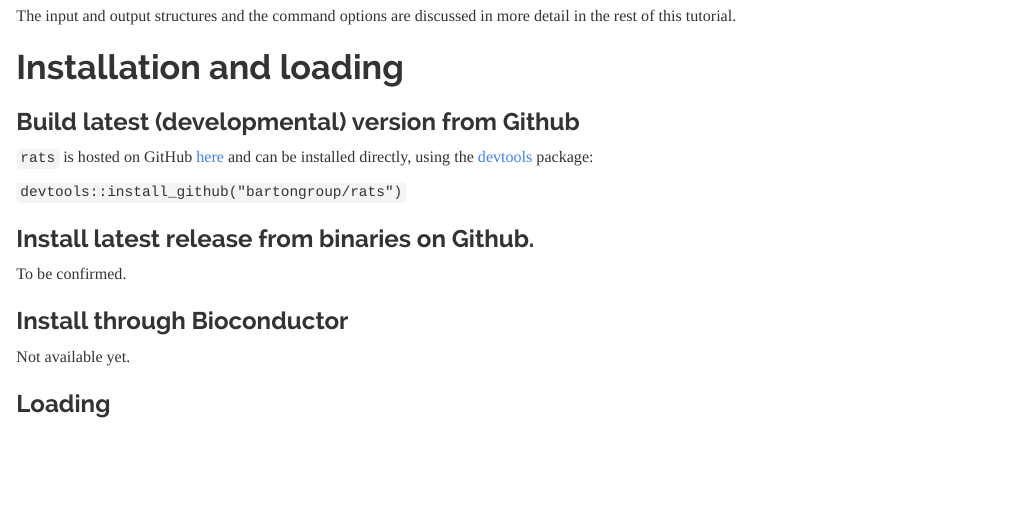
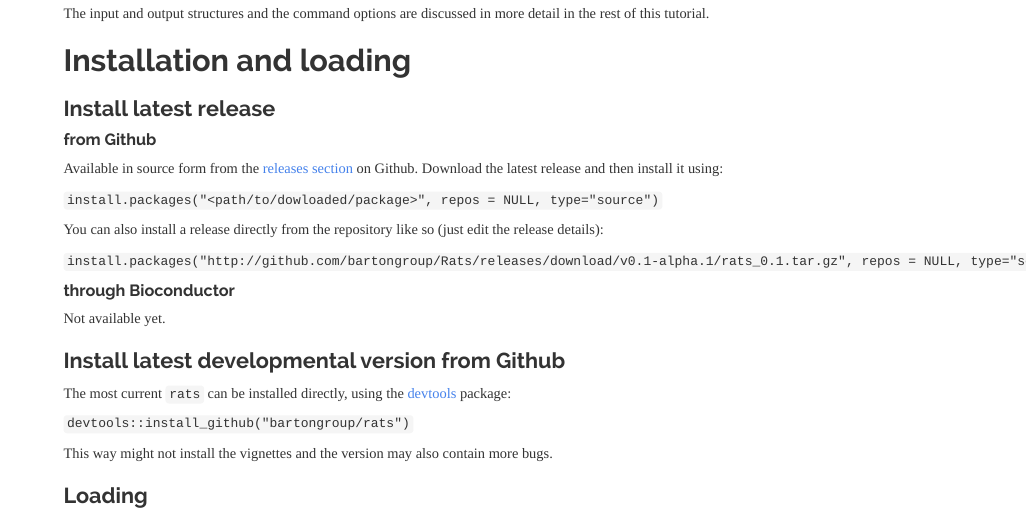
Before and after one commit to bartongroup/RATS, an R Markdown document (vignettes/tutorial.Rmd): the page in a window 1100 px wide, from 2190 px down before the commit and from 1950 px down after it, so that both start at the same text. The pictures show the output file vignettes/tutorial.html that the author committed with the source, opened offline.

Commit message:
Updated installation instructions
Added installation from source releases.

```diff
--- a/vignettes/tutorial.Rmd
+++ b/vignettes/tutorial.Rmd
@@ -70,21 +70,32 @@ The input and output structures and the command options are discussed in more de
 
 # Installation and loading
 
-### Build latest (developmental) version from Github
+### Install latest release
 
-`rats` is hosted on GitHub [here](https://github.com/bartongroup/Rats) and can be
-installed directly, using the [devtools](https://www.rstudio.com/products/rpackages/devtools/) package:
+#### from Github
+
+Available in source form from the [releases section](https://github.com/bartongroup/Rats/releases) on Github.
+Download the latest release and then install it using:
+
+`install.packages("<path/to/dowloaded/package>", repos = NULL, type="source")`
+
+You can also install a release directly from the repository like so (just edit the release details):
+
+`install.packages("http://github.com/bartongroup/Rats/releases/download/v0.1-alpha.1/rats_0.1.tar.gz", repos = NULL, type="source")`
+
+
+#### through Bioconductor
+
+Not available yet.
+
+
+### Install latest developmental version from Github
+
+The most current `rats` can be installed directly, using the [devtools](https://www.rstudio.com/products/rpackages/devtools/) package:
 
 `devtools::install_github("bartongroup/rats")`
 
-### Install latest release from binaries on Github.
-
-To be confirmed.
-
-
-### Install through Bioconductor
-
-Not available yet.
+This way might not install the vignettes and the version may also contain more bugs.
 
 
 ### Loading
```
Also changed, not shown: README.md, vignettes/tutorial.html, vignettes/tutorial.md, vignettes/tutorial_files/figure-html/unnamed-chunk-21-1.png, vignettes/tutorial_files/figure-html/unnamed-chunk-22-1.png.
